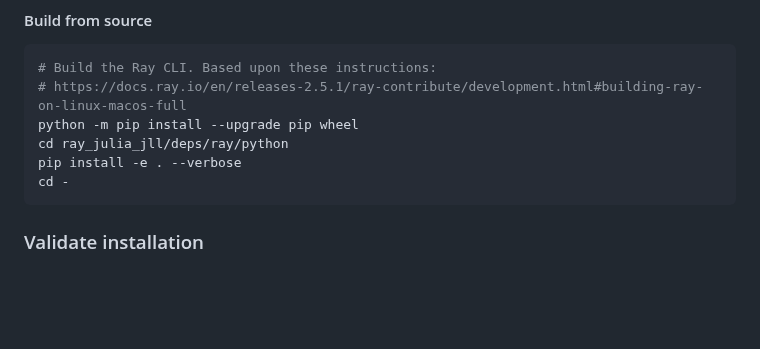
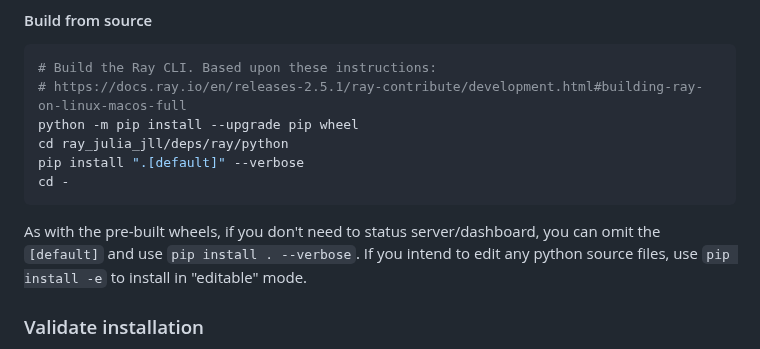
Before and after one commit to beacon-biosignals/Ray.jl, a Markdown page: README.md, the part around the change. GitHub-like rendering; blank space fills up the shorter version.

Commit message:
how to install default extra deps from source build (#128)
* how to install default extra deps from source build

* Update README.md

Co-authored-by: Curtis Vogt <curtis.vogt@gmail.com>

* editable

---------

Co-authored-by: Curtis Vogt <curtis.vogt@gmail.com>

````diff
--- a/README.md
+++ b/README.md
@@ -143,9 +143,11 @@ Replace the `https://` URL with the approriate release asset URL.
 # https://docs.ray.io/en/releases-2.5.1/ray-contribute/development.html#building-ray-on-linux-macos-full
 python -m pip install --upgrade pip wheel
 cd ray_julia_jll/deps/ray/python
-pip install -e . --verbose
+pip install ".[default]" --verbose
 cd -
 ```
+
+As with the pre-built wheels, if you don't need to status server/dashboard, you can omit the `[default]` and use `pip install . --verbose`.  If you intend to edit any python source files, use `pip install -e` to install in "editable" mode.
 
 ### Validate installation
 
````
